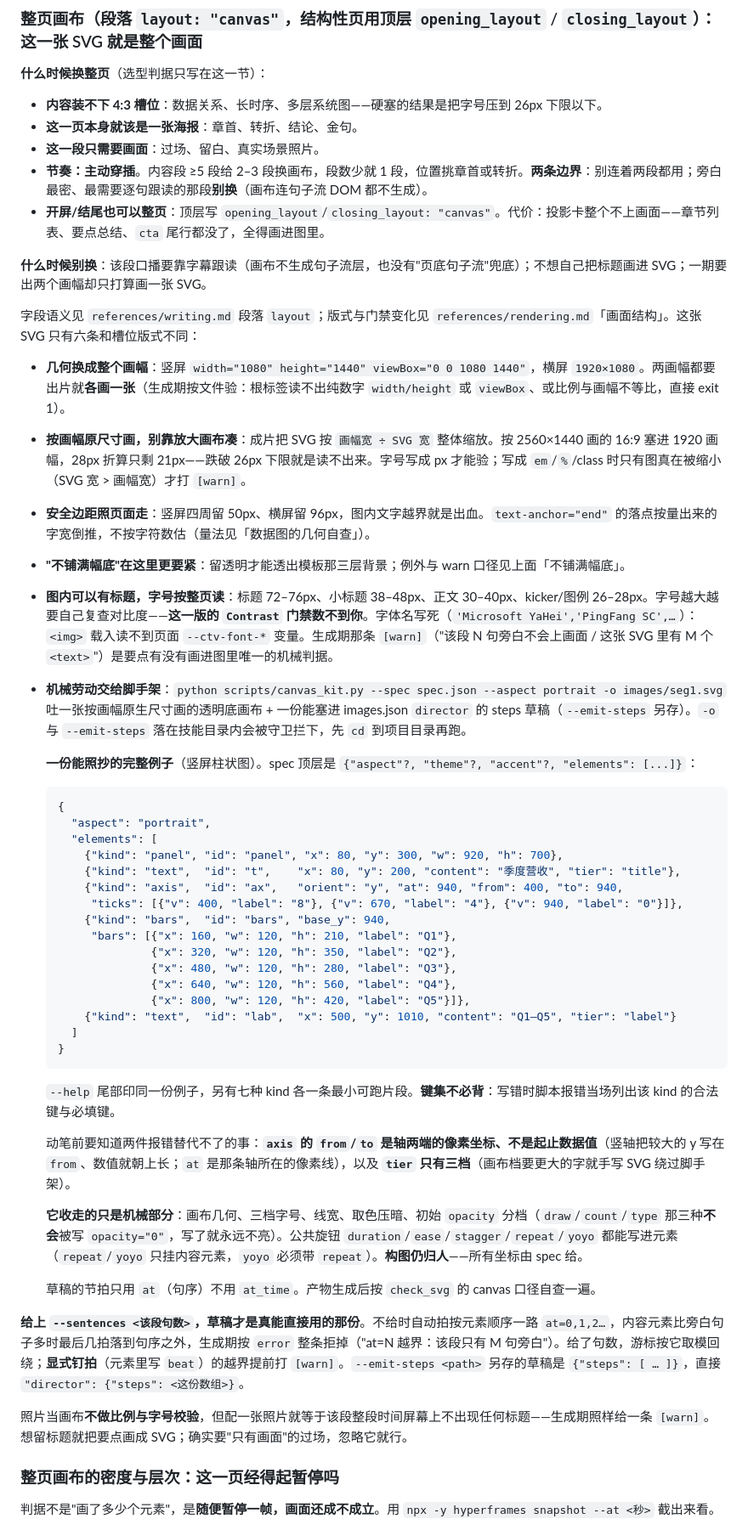
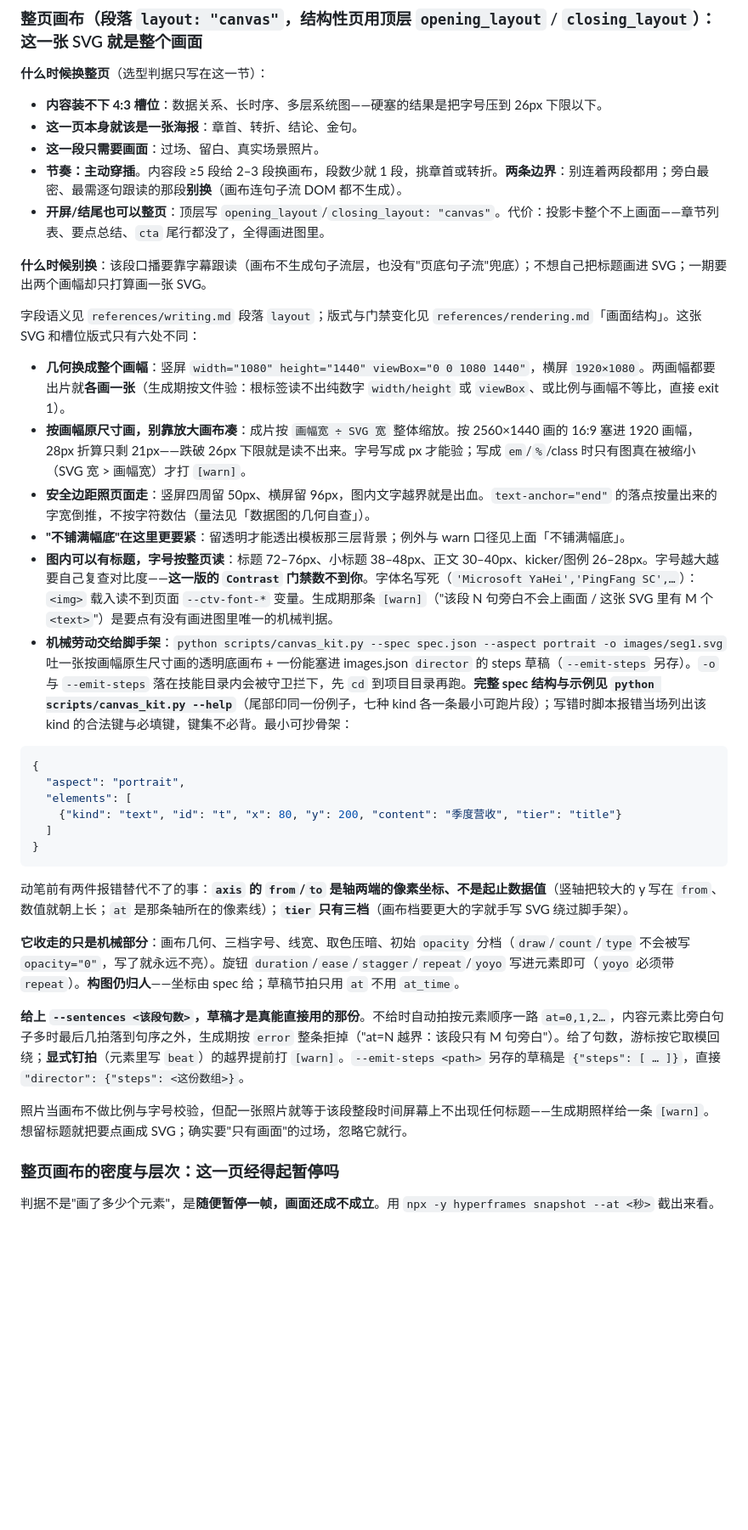
Before and after one commit to Iroqi/content-to-video, a Markdown page: references/canvas.md, the part around one of its changes. Shown at 85% size. Rendered like a GitHub page; blank space fills up the shorter version.

````diff
--- a/references/canvas.md
+++ b/references/canvas.md
@@ -105,52 +90,36 @@
 - **内容装不下 4:3 槽位**：数据关系、长时序、多层系统图——硬塞的结果是把字号压到 26px 下限以下。
 - **这一页本身就该是一张海报**：章首、转折、结论、金句。
 - **这一段只需要画面**：过场、留白、真实场景照片。
-- **节奏：主动穿插**。内容段 ≥5 段给 2–3 段换画布，段数少就 1 段，位置挑章首或转折。**两条边界**：别连着两段都用；旁白最密、最需要逐句跟读的那段**别换**（画布连句子流 DOM 都不生成）。
+- **节奏：主动穿插**。内容段 ≥5 段给 2–3 段换画布，段数少就 1 段，挑章首或转折。**两条边界**：别连着两段都用；旁白最密、最需逐句跟读的那段**别换**（画布连句子流 DOM 都不生成）。
 - **开屏/结尾也可以整页**：顶层写 `opening_layout`/`closing_layout: "canvas"`。代价：投影卡整个不上画面——章节列表、要点总结、`cta` 尾行都没了，全得画进图里。
 
 **什么时候别换**：该段口播要靠字幕跟读（画布不生成句子流层，也没有"页底句子流"兜底）；不想自己把标题画进 SVG；一期要出两个画幅却只打算画一张 SVG。
 
-字段语义见 `references/writing.md` 段落 `layout`；版式与门禁变化见 `references/rendering.md`「画面结构」。这张 SVG 只有六条和槽位版式不同：
+字段语义见 `references/writing.md` 段落 `layout`；版式与门禁变化见 `references/rendering.md`「画面结构」。这张 SVG 和槽位版式只有六处不同：
 
 - **几何换成整个画幅**：竖屏 `width="1080" height="1440" viewBox="0 0 1080 1440"`，横屏 `1920×1080`。两画幅都要出片就**各画一张**（生成期按文件验：根标签读不出纯数字 `width/height` 或 `viewBox`、或比例与画幅不等比，直接 exit 1）。
-- **按画幅原尺寸画，别靠放大画布凑**：成片把 SVG 按 `画幅宽 ÷ SVG 宽` 整体缩放。按 2560×1440 画的 16:9 塞进 1920 画幅，28px 折算只剩 21px——跌破 26px 下限就是读不出来。字号写成 px 才能验；写成 `em`/`%`/class 时只有图真在被缩小（SVG 宽 > 画幅宽）才打 `[warn]`。
+- **按画幅原尺寸画，别靠放大画布凑**：成片按 `画幅宽 ÷ SVG 宽` 整体缩放。按 2560×1440 画的 16:9 塞进 1920 画幅，28px 折算只剩 21px——跌破 26px 下限就是读不出来。字号写成 px 才能验；写成 `em`/`%`/class 时只有图真在被缩小（SVG 宽 > 画幅宽）才打 `[warn]`。
 - **安全边距照页面走**：竖屏四周留 50px、横屏留 96px，图内文字越界就是出血。`text-anchor="end"` 的落点按量出来的字宽倒推，不按字符数估（量法见「数据图的几何自查」）。
 - **"不铺满幅底"在这里更要紧**：留透明才能透出模板那三层背景；例外与 warn 口径见上面「不铺满幅底」。
 - **图内可以有标题，字号按整页读**：标题 72–76px、小标题 38–48px、正文 30–40px、kicker/图例 26–28px。字号越大越要自己复查对比度——**这一版的 `Contrast` 门禁数不到你**。字体名写死（`'Microsoft YaHei','PingFang SC',…`）：`<img>` 载入读不到页面 `--ctv-font-*` 变量。生成期那条 `[warn]`（"该段 N 句旁白不会上画面 / 这张 SVG 里有 M 个 `<text>`"）是要点有没有画进图里唯一的机械判据。
-- **机械劳动交给脚手架**：`python scripts/canvas_kit.py --spec spec.json --aspect portrait -o images/seg1.svg` 吐一张按画幅原生尺寸画的透明底画布 + 一份能塞进 images.json `director` 的 steps 草稿（`--emit-steps` 另存）。`-o` 与 `--emit-steps` 落在技能目录内会被守卫拦下，先 `cd` 到项目目录再跑。
+- **机械劳动交给脚手架**：`python scripts/canvas_kit.py --spec spec.json --aspect portrait -o images/seg1.svg` 吐一张按画幅原生尺寸画的透明底画布 + 一份能塞进 images.json `director` 的 steps 草稿（`--emit-steps` 另存）。`-o` 与 `--emit-steps` 落在技能目录内会被守卫拦下，先 `cd` 到项目目录再跑。**完整 spec 结构与示例见 `python scripts/canvas_kit.py --help`**（尾部印同一份例子，七种 kind 各一条最小可跑片段）；写错时脚本报错当场列出该 kind 的合法键与必填键，键集不必背。最小可抄骨架：
 
-    **一份能照抄的完整例子**（竖屏柱状图）。spec 顶层是 `{"aspect"?, "theme"?, "accent"?, "elements": [...]}`：
+```json
+{
+  "aspect": "portrait",
+  "elements": [
+    {"kind": "text", "id": "t", "x": 80, "y": 200, "content": "季度营收", "tier": "title"}
+  ]
+}
+```
 
-    ```json
-    {
-      "aspect": "portrait",
-      "elements": [
-        {"kind": "panel", "id": "panel", "x": 80, "y": 300, "w": 920, "h": 700},
-        {"kind": "text",  "id": "t",    "x": 80, "y": 200, "content": "季度营收", "tier": "title"},
-        {"kind": "axis",  "id": "ax",   "orient": "y", "at": 940, "from": 400, "to": 940,
-         "ticks": [{"v": 400, "label": "8"}, {"v": 670, "label": "4"}, {"v": 940, "label": "0"}]},
-        {"kind": "bars",  "id": "bars", "base_y": 940,
-         "bars": [{"x": 160, "w": 120, "h": 210, "label": "Q1"},
-                  {"x": 320, "w": 120, "h": 350, "label": "Q2"},
-                  {"x": 480, "w": 120, "h": 280, "label": "Q3"},
-                  {"x": 640, "w": 120, "h": 560, "label": "Q4"},
-                  {"x": 800, "w": 120, "h": 420, "label": "Q5"}]},
-        {"kind": "text",  "id": "lab",  "x": 500, "y": 1010, "content": "Q1–Q5", "tier": "label"}
-      ]
-    }
-    ```
+  动笔前有两件报错替代不了的事：**`axis` 的 `from`/`to` 是轴两端的像素坐标、不是起止数据值**（竖轴把较大的 y 写在 `from`、数值就朝上长；`at` 是那条轴所在的像素线）；**`tier` 只有三档**（画布档要更大的字就手写 SVG 绕过脚手架）。
 
-    `--help` 尾部印同一份例子，另有七种 kind 各一条最小可跑片段。**键集不必背**：写错时脚本报错当场列出该 kind 的合法键与必填键。
-
-    动笔前要知道两件报错替代不了的事：**`axis` 的 `from`/`to` 是轴两端的像素坐标、不是起止数据值**（竖轴把较大的 y 写在 `from`、数值就朝上长；`at` 是那条轴所在的像素线），以及 **`tier` 只有三档**（画布档要更大的字就手写 SVG 绕过脚手架）。
-
-    **它收走的只是机械部分**：画布几何、三档字号、线宽、取色压暗、初始 `opacity` 分档（`draw`/`count`/`type` 那三种**不会**被写 `opacity="0"`，写了就永远不亮）。公共旋钮 `duration`/`ease`/`stagger`/`repeat`/`yoyo` 都能写进元素（`repeat`/`yoyo` 只挂内容元素，`yoyo` 必须带 `repeat`）。**构图仍归人**——所有坐标由 spec 给。
-
-    草稿的节拍只用 `at`（句序）不用 `at_time`。产物生成后按 `check_svg` 的 canvas 口径自查一遍。
+  **它收走的只是机械部分**：画布几何、三档字号、线宽、取色压暗、初始 `opacity` 分档（`draw`/`count`/`type` 不会被写 `opacity="0"`，写了就永远不亮）。旋钮 `duration`/`ease`/`stagger`/`repeat`/`yoyo` 写进元素即可（`yoyo` 必须带 `repeat`）。**构图仍归人**——坐标由 spec 给；草稿节拍只用 `at` 不用 `at_time`。
 
 **给上 `--sentences <该段句数>`，草稿才是真能直接用的那份**。不给时自动拍按元素顺序一路 `at=0,1,2…`，内容元素比旁白句子多时最后几拍落到句序之外，生成期按 `error` 整条拒掉（"at=N 越界：该段只有 M 句旁白"）。给了句数，游标按它取模回绕；**显式钉拍**（元素里写 `beat`）的越界提前打 `[warn]`。`--emit-steps <path>` 另存的草稿是 `{"steps": [ … ]}`，直接 `"director": {"steps": <这份数组>}`。
 
-照片当画布**不做比例与字号校验**，但配一张照片就等于该段整段时间屏幕上不出现任何标题——生成期照样给一条 `[warn]`。想留标题就把要点画成 SVG；确实要"只有画面"的过场，忽略它就行。
+照片当画布不做比例与字号校验，但配一张照片就等于该段整段时间屏幕上不出现任何标题——生成期照样给一条 `[warn]`。想留标题就把要点画成 SVG；确实要"只有画面"的过场，忽略它就行。
 
 ### 整页画布的密度与层次：这一页经得起暂停吗
 
````
Also changed, not shown: other parts of references/canvas.md (+30 -48 lines).
